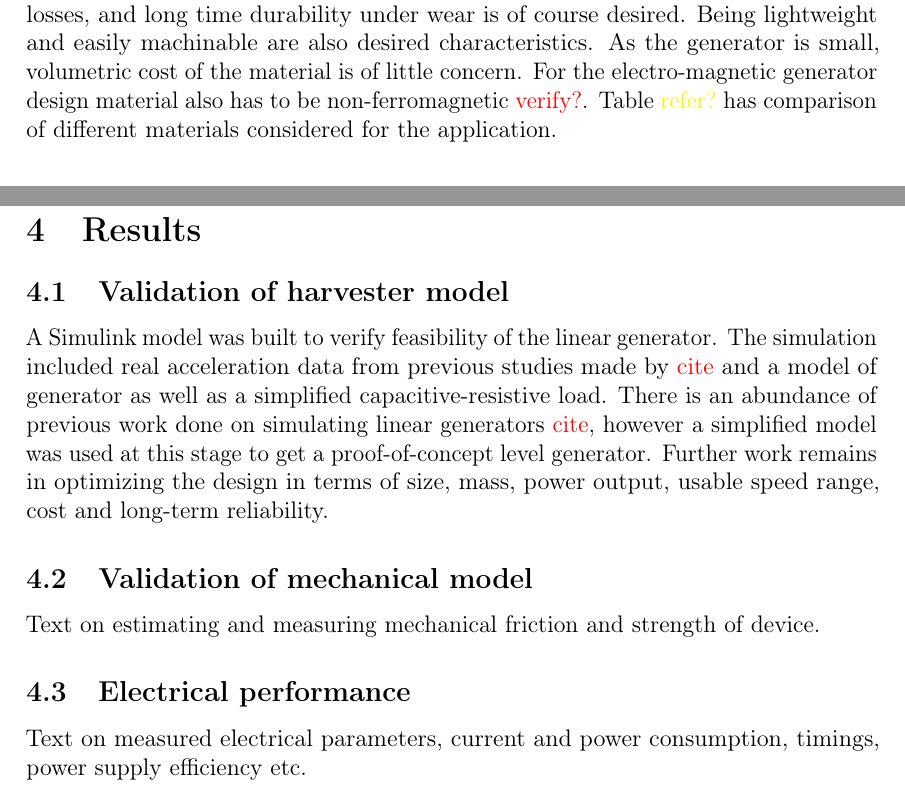
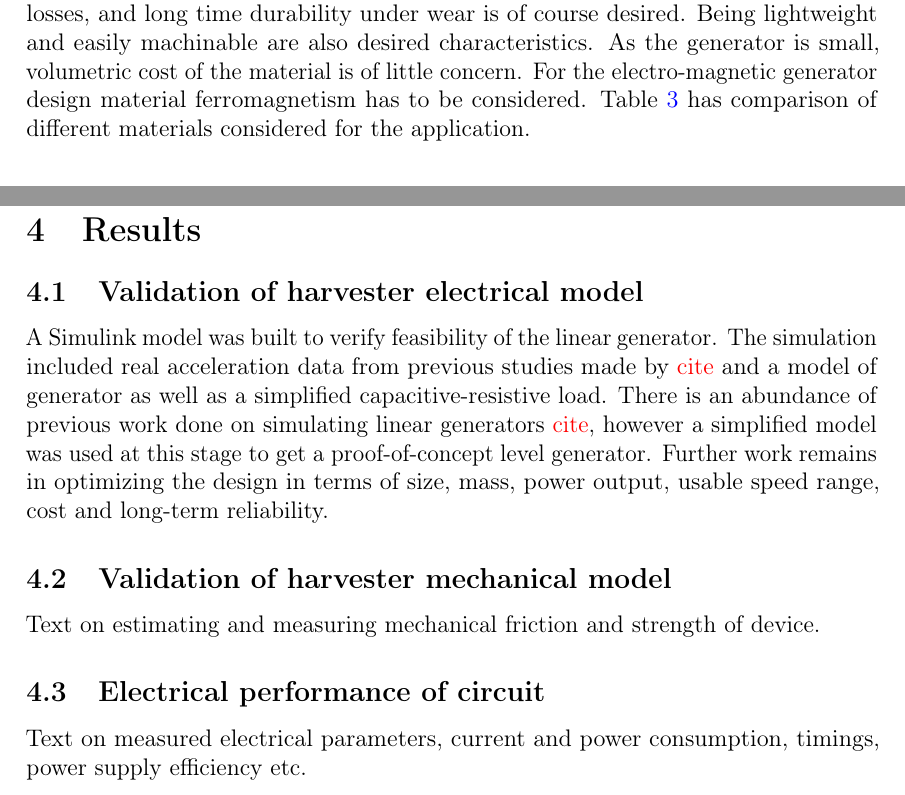
Before and after one commit to ojousima/thesis, a LaTeX thesis (thesis.tex, which reads design.tex, results.tex): two parts of pages 24 and 25 of 28, joined at a grey line, cut so that both start at the same text. Compiled offline with pdfLaTeX; a LaTeX package or settings file that is missing is left out.

Commit message:
Cleanup text

```diff
--- a/design.tex
+++ b/design.tex
@@ -239,7 +247,7 @@ The PCB layout defines the physical placement of the components on the circuit b
 
 
 \subsection{Mechanical design}
-Material for the shaft has a few requirements. It has to have at least as good temperature characteristics as the magnet being used and it must be hard enough to not deform under impacts. Low friction coefficient is desirable as this leads to smaller losses, and long time durability under wear is of course desired. Being lightweight and easily machinable are also desired characteristics. As the generator is small, volumetric cost of the material is of little concern. For the electro-magnetic generator design material also has to be non-ferromagnetic {\color{red} verify?}. Table {\color{yellow} refer?} has comparison of different materials considered for the application.
+Material for the shaft has a few requirements. It has to have at least as good temperature characteristics as the magnet being used and it must be hard enough to not deform under impacts. Low friction coefficient is desirable as this leads to smaller losses, and long time durability under wear is of course desired. Being lightweight and easily machinable are also desired characteristics. As the generator is small, volumetric cost of the material is of little concern. For the electro-magnetic generator design material ferromagnetism has to be considered. Table \ref{parameters_of_materials} has comparison of different materials considered for the application.
 
 \begin{table}[htb]
 %% Taulukon teksti
--- a/results.tex
+++ b/results.tex
@@ -1,12 +1,12 @@
 \section{Results}
 
-\subsection{Validation of harvester model}
+\subsection{Validation of harvester electrical model}
 A Simulink model was built to verify feasibility of the linear generator. The simulation included real acceleration data from previous studies made by {\color{red} cite} and a model of generator as well as a simplified capacitive-resistive load. There is an abundance of previous work done on simulating linear generators  {\color{red} cite}, however a simplified model was used at this stage to get a proof-of-concept level generator. Further work remains in optimizing the design in terms of size, mass, power output, usable speed range, cost and long-term reliability.
 
-\subsection{Validation of mechanical model}
+\subsection{Validation of harvester mechanical model}
 Text on estimating and measuring mechanical friction and strength of device.
 
-\subsection{Electrical performance}
+\subsection{Electrical performance of circuit}
 Text on measured electrical parameters, current and power consumption, timings, power supply efficiency etc.
 
 \subsection{System-level performance}
```
Also changed, not shown: background.tex (+0 -8 lines), design.tex (10 more changed lines).
